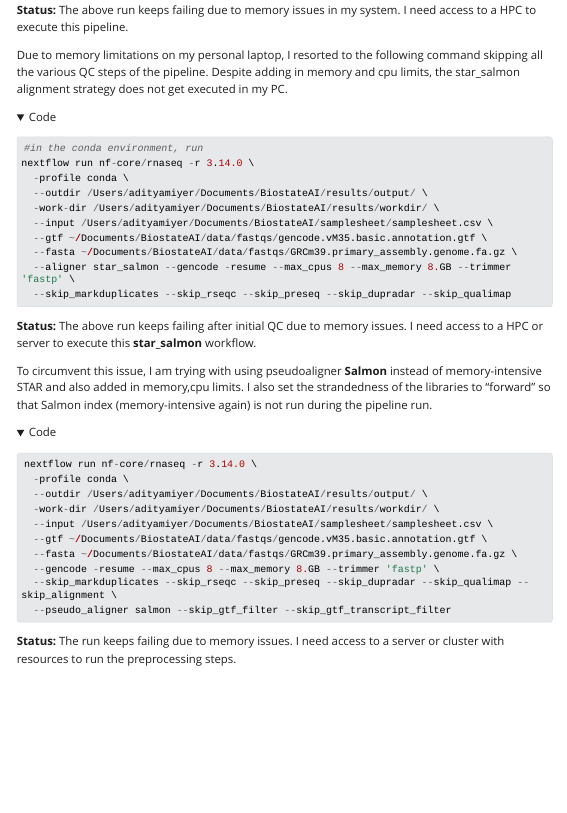
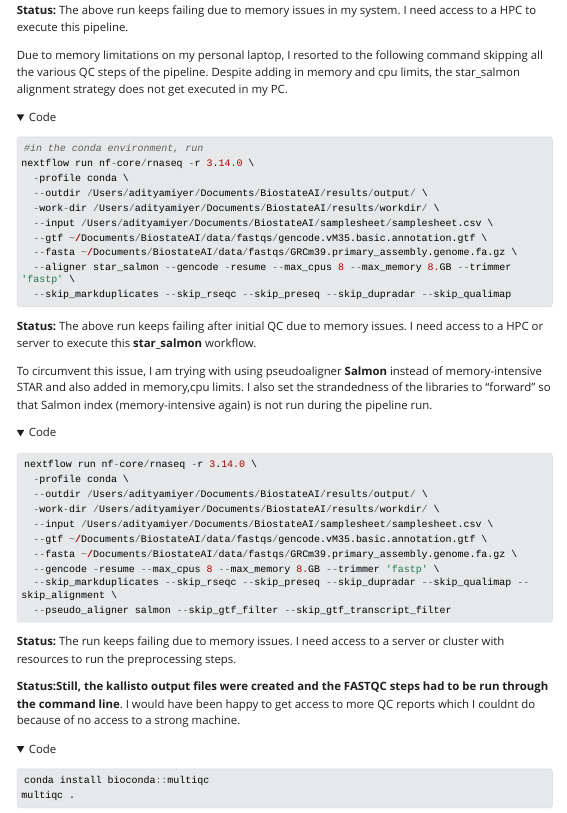
Before and after one commit to adityamiyer-personal/Bulk-RNA-seq-analysis, a Quarto document (scripts/01_running_nfcoreRNAseq_pipeline.qmd): the page in a window 1100 px wide, from 1740 px down. The pictures show the output file scripts/01_running_nfcoreRNAseq_pipeline.html that the author committed with the source, opened offline; folded parts are opened; Quarto's library style sheets are replaced by a plain one without menus; long lines of code are wrapped.

Commit message:
Add files via upload

````diff
--- a/scripts/01_running_nfcoreRNAseq_pipeline.qmd
+++ b/scripts/01_running_nfcoreRNAseq_pipeline.qmd
@@ -123,3 +123,10 @@ nextflow run nf-core/rnaseq -r 3.14.0 \
 ```
 
 **Status:** The run keeps failing due to memory issues. I need access to a server or cluster with resources to run the preprocessing steps.
+
+**Status:Still, the kallisto output files were created and the FASTQC steps had to be run through the command line**. I would have been happy to get access to more QC reports which I couldnt do because of no access to a strong machine.
+
+```{r}
+conda install bioconda::multiqc
+multiqc .
+```
````
Also changed, not shown: scripts/01_running_nfcoreRNAseq_pipeline.html.
